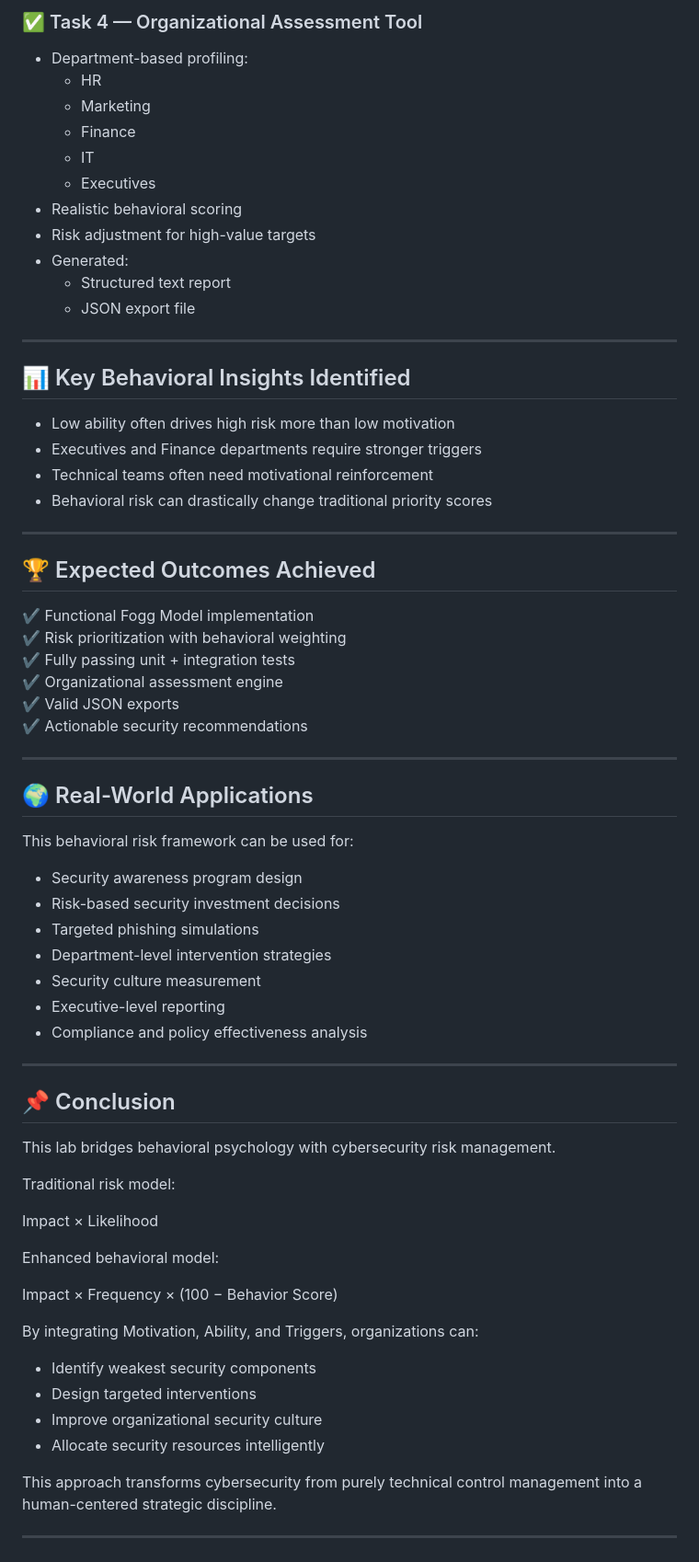
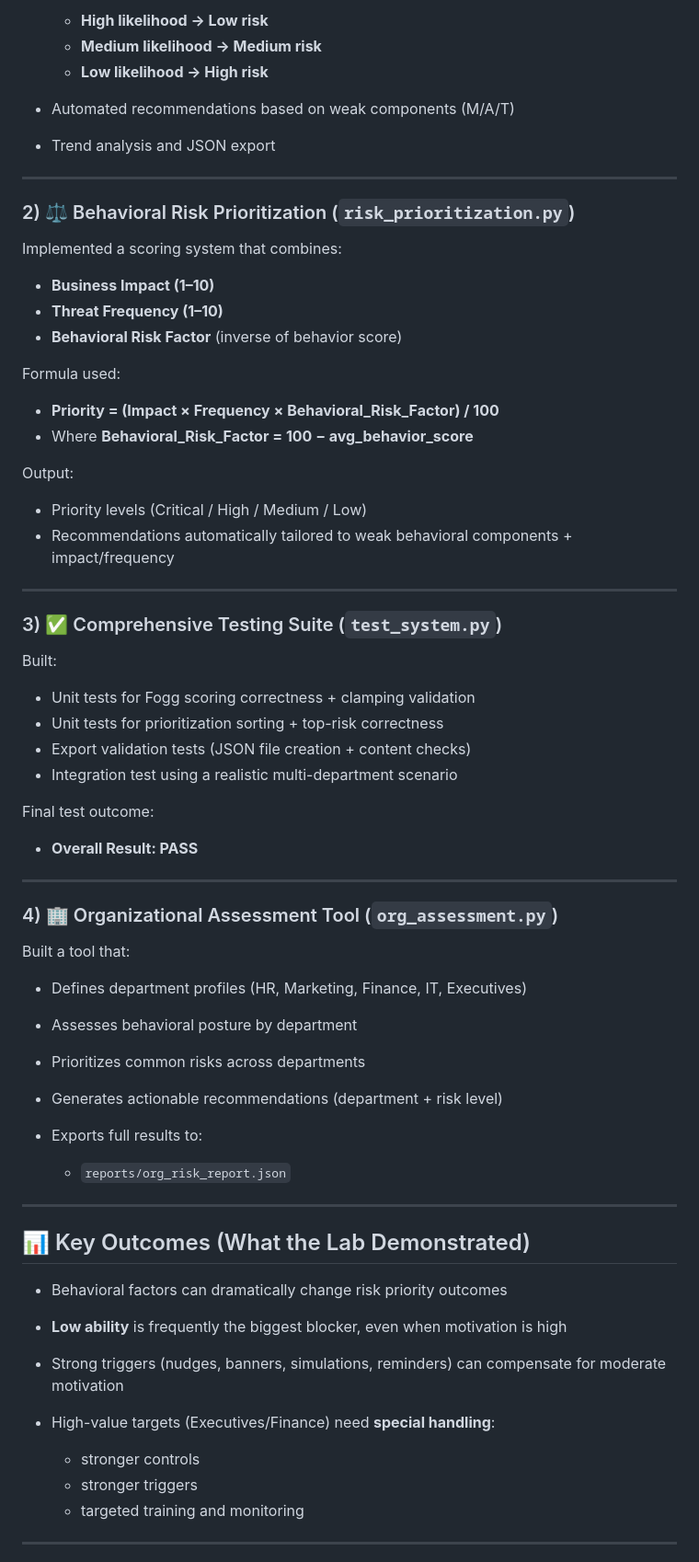
Before and after one commit to abdul4rehman215/Human-Risk-and-Security-Culture-Leadership-Program, a Markdown page: lab03-behavioral-science-in-cybersecurity/README.md, the part around one of its changes. Shown at 92% size. Rendered like a GitHub page.

```diff
--- a/lab03-behavioral-science-in-cybersecurity/README.md
+++ b/lab03-behavioral-science-in-cybersecurity/README.md
@@ -136,73 +75,71 @@ lab03-behavioral-science-in-cybersecurity/
 
-### ✅ Task 4 — Organizational Assessment Tool
-- Department-based profiling:
-  - HR
-  - Marketing
-  - Finance
-  - IT
-  - Executives
-- Realistic behavioral scoring
-- Risk adjustment for high-value targets
-- Generated:
-  - Structured text report
-  - JSON export file
+  * **High likelihood → Low risk**
+  * **Medium likelihood → Medium risk**
+  * **Low likelihood → High risk**
+* Automated recommendations based on weak components (M/A/T)
+* Trend analysis and JSON export
 
 ---
 
-## 📊 Key Behavioral Insights Identified
+### 2) ⚖️ Behavioral Risk Prioritization (`risk_prioritization.py`)
 
-- Low ability often drives high risk more than low motivation
-- Executives and Finance departments require stronger triggers
-- Technical teams often need motivational reinforcement
-- Behavioral risk can drastically change traditional priority scores
+Implemented a scoring system that combines:
+
+* **Business Impact (1–10)**
+* **Threat Frequency (1–10)**
+* **Behavioral Risk Factor** (inverse of behavior score)
+
+Formula used:
+
+* **Priority = (Impact × Frequency × Behavioral_Risk_Factor) / 100**
+* Where **Behavioral_Risk_Factor = 100 − avg_behavior_score**
+
+Output:
+
+* Priority levels (Critical / High / Medium / Low)
+* Recommendations automatically tailored to weak behavioral components + impact/frequency
 
 ---
 
-## 🏆 Expected Outcomes Achieved
+### 3) ✅ Comprehensive Testing Suite (`test_system.py`)
 
-✔ Functional Fogg Model implementation
-✔ Risk prioritization with behavioral weighting
-✔ Fully passing unit + integration tests
-✔ Organizational assessment engine
-✔ Valid JSON exports
-✔ Actionable security recommendations
+Built:
+
+* Unit tests for Fogg scoring correctness + clamping validation
+* Unit tests for prioritization sorting + top-risk correctness
+* Export validation tests (JSON file creation + content checks)
+* Integration test using a realistic multi-department scenario
+
+Final test outcome:
+
+* **Overall Result: PASS**
 
 ---
 
-## 🌍 Real-World Applications
+### 4) 🏢 Organizational Assessment Tool (`org_assessment.py`)
 
-This behavioral risk framework can be used for:
+Built a tool that:
 
-- Security awareness program design
-- Risk-based security investment decisions
-- Targeted phishing simulations
-- Department-level intervention strategies
-- Security culture measurement
-- Executive-level reporting
-- Compliance and policy effectiveness analysis
+* Defines department profiles (HR, Marketing, Finance, IT, Executives)
+* Assesses behavioral posture by department
+* Prioritizes common risks across departments
+* Generates actionable recommendations (department + risk level)
+* Exports full results to:
+
+  * `reports/org_risk_report.json`
 
 ---
 
-## 📌 Conclusion
+## 📊 Key Outcomes (What the Lab Demonstrated)
 
-This lab bridges behavioral psychology with cybersecurity risk management.
+* Behavioral factors can dramatically change risk priority outcomes
+* **Low ability** is frequently the biggest blocker, even when motivation is high
+* Strong triggers (nudges, banners, simulations, reminders) can compensate for moderate motivation
+* High-value targets (Executives/Finance) need **special handling**:
 
-Traditional risk model:
-
-Impact × Likelihood
-
-Enhanced behavioral model:
-
-Impact × Frequency × (100 − Behavior Score)
-
-By integrating Motivation, Ability, and Triggers, organizations can:
-
-- Identify weakest security components
-- Design targeted interventions
-- Improve organizational security culture
-- Allocate security resources intelligently
-
-This approach transforms cybersecurity from purely technical control management into a human-centered strategic discipline.
+  * stronger controls
+  * stronger triggers
+  * targeted training and monitoring
 
 ---
 
```
Also changed, not shown: other parts of lab03-behavioral-science-in-cybersecurity/README.md (+99 -108 lines).
